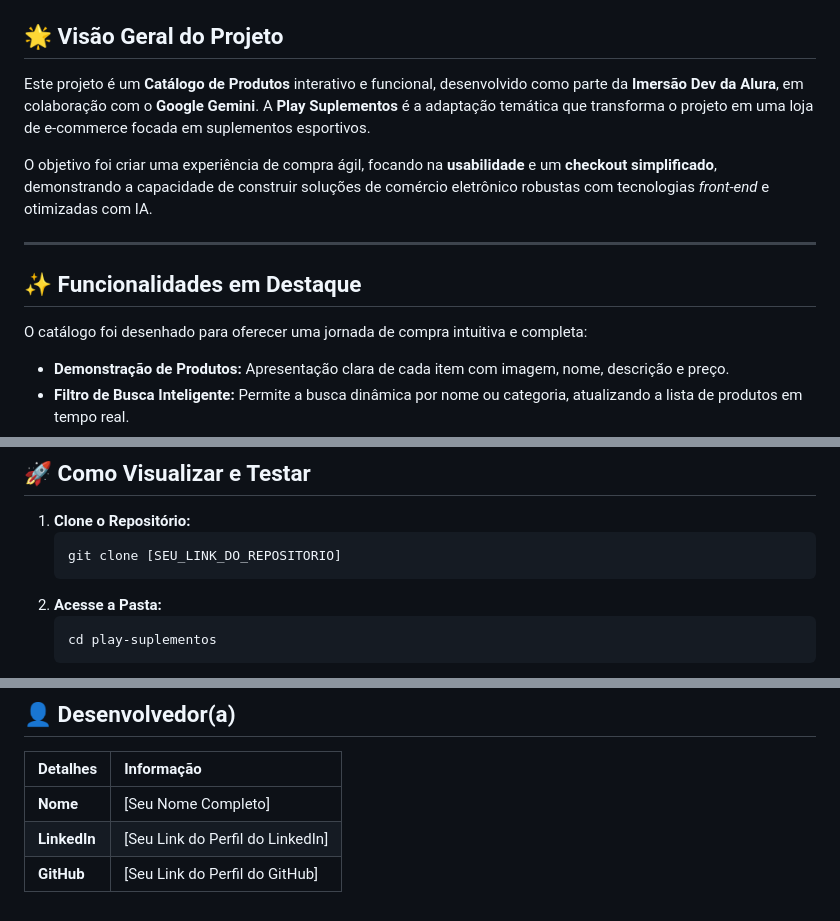
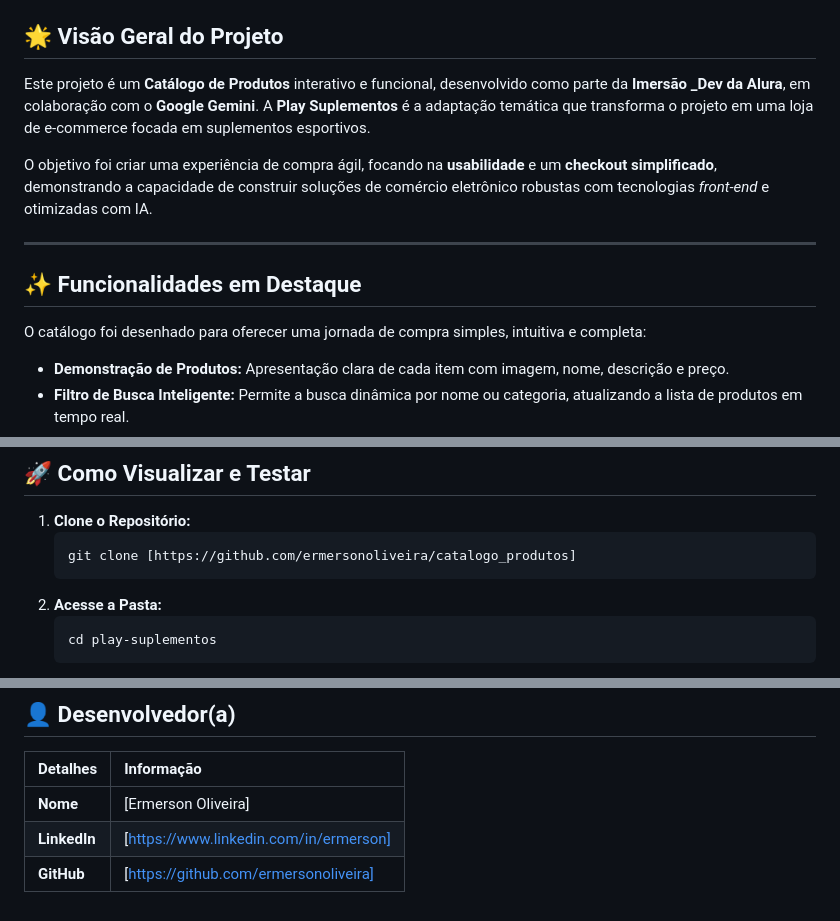
Before and after one commit to ermersonoliveira/catalogo_produtos, a Markdown page: readme.md, 3 parts joined by grey strips. Drawn GitHub-style.

Commit message:
feat: add update readme.md

````diff
--- a/readme.md
+++ b/readme.md
@@ -2,7 +10,7 @@
 
 ## 🌟 Visão Geral do Projeto
 
-Este projeto é um **Catálogo de Produtos** interativo e funcional, desenvolvido como parte da **Imersão Dev da Alura**, em colaboração com o **Google Gemini**. A **Play Suplementos** é a adaptação temática que transforma o projeto em uma loja de e-commerce focada em suplementos esportivos.
+Este projeto é um **Catálogo de Produtos** interativo e funcional, desenvolvido como parte da **Imersão _Dev da Alura**, em colaboração com o **Google Gemini**. A **Play Suplementos** é a adaptação temática que transforma o projeto em uma loja de e-commerce focada em suplementos esportivos.
 
 O objetivo foi criar uma experiência de compra ágil, focando na **usabilidade** e um **checkout simplificado**, demonstrando a capacidade de construir soluções de comércio eletrônico robustas com tecnologias *front-end* e otimizadas com IA.
 
@@ -10,7 +18,7 @@ O objetivo foi criar uma experiência de compra ágil, focando na **usabilidade*
 
 ## ✨ Funcionalidades em Destaque
 
-O catálogo foi desenhado para oferecer uma jornada de compra intuitiva e completa:
+O catálogo foi desenhado para oferecer uma jornada de compra simples, intuitiva e completa:
 
 * **Demonstração de Produtos:** Apresentação clara de cada item com imagem, nome, descrição e preço.
 * **Filtro de Busca Inteligente:** Permite a busca dinâmica por nome ou categoria, atualizando a lista de produtos em tempo real.
@@ -43,7 +51,7 @@ O desenvolvimento deste projeto foi potencializado com o uso do **Gemini Code As
 
 1.  **Clone o Repositório:**
     ```bash
-    git clone [SEU_LINK_DO_REPOSITORIO]
+    git clone [https://github.com/ermersonoliveira/catalogo_produtos]
     ```
 2.  **Acesse a Pasta:**
     ```bash
@@ -68,6 +76,6 @@ Para garantir a escalabilidade do projeto:
 
 | Detalhes | Informação |
 | :--- | :--- |
-| **Nome** | [Seu Nome Completo] |
-| **LinkedIn** | [Seu Link do Perfil do LinkedIn] |
-| **GitHub** | [Seu Link do Perfil do GitHub] |
+| **Nome** | [Ermerson Oliveira] |
+| **LinkedIn** | [https://www.linkedin.com/in/ermerson] |
+| **GitHub** | [https://github.com/ermersonoliveira] |
````
Also changed, not shown: other parts of readme.md (+8 -0 lines).
